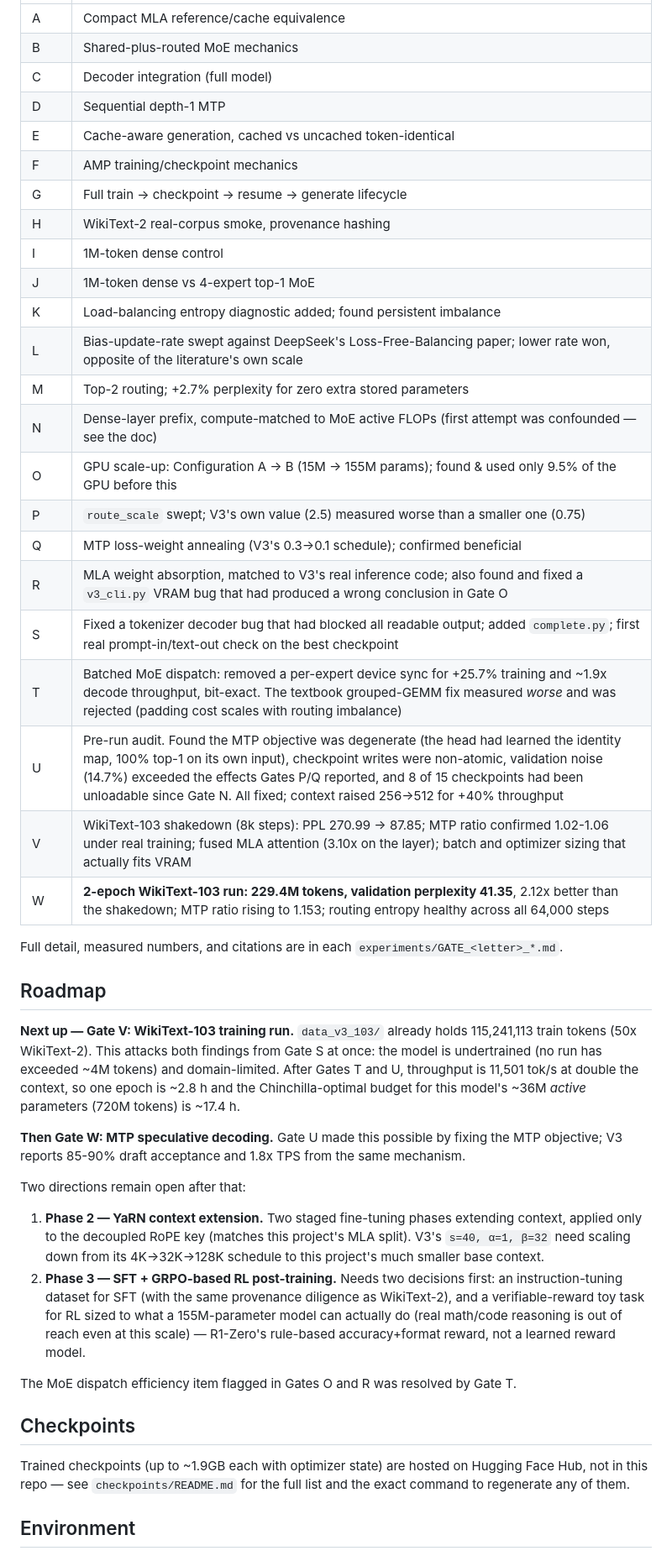
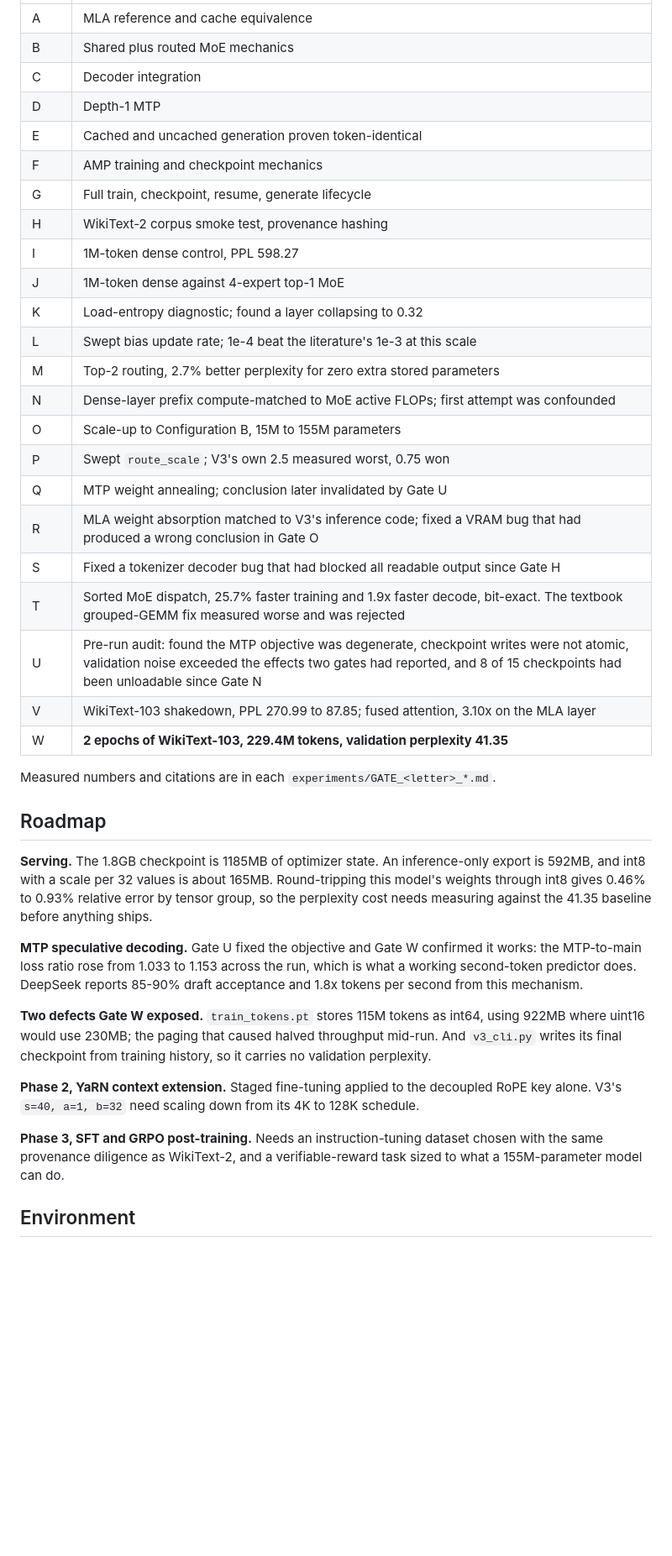
Before and after one commit to syedazeez337/deepseek-v3-compact-proxy, a Markdown page: README.md, the part around one of its changes. Shown at 84% size. Drawn GitHub-style; blank space fills up the shorter version.

```diff
--- a/README.md
+++ b/README.md
@@ -103,56 +209,50 @@ are a record of what was true at the time, not live links. The table above maps
 |---|---|
-| A | Compact MLA reference/cache equivalence |
-| B | Shared-plus-routed MoE mechanics |
-| C | Decoder integration (full model) |
-| D | Sequential depth-1 MTP |
-| E | Cache-aware generation, cached vs uncached token-identical |
-| F | AMP training/checkpoint mechanics |
-| G | Full train -> checkpoint -> resume -> generate lifecycle |
-| H | WikiText-2 real-corpus smoke, provenance hashing |
-| I | 1M-token dense control |
-| J | 1M-token dense vs 4-expert top-1 MoE |
-| K | Load-balancing entropy diagnostic added; found persistent imbalance |
-| L | Bias-update-rate swept against DeepSeek's Loss-Free-Balancing paper; lower rate won, opposite of the literature's own scale |
-| M | Top-2 routing; +2.7% perplexity for zero extra stored parameters |
-| N | Dense-layer prefix, compute-matched to MoE active FLOPs (first attempt was confounded — see the doc) |
-| O | GPU scale-up: Configuration A -> B (15M -> 155M params); found & used only 9.5% of the GPU before this |
-| P | `route_scale` swept; V3's own value (2.5) measured worse than a smaller one (0.75) |
-| Q | MTP loss-weight annealing (V3's 0.3->0.1 schedule); confirmed beneficial |
-| R | MLA weight absorption, matched to V3's real inference code; also found and fixed a `v3_cli.py` VRAM bug that had produced a wrong conclusion in Gate O |
-| S | Fixed a tokenizer decoder bug that had blocked all readable output; added `complete.py`; first real prompt-in/text-out check on the best checkpoint |
-| T | Batched MoE dispatch: removed a per-expert device sync for +25.7% training and ~1.9x decode throughput, bit-exact. The textbook grouped-GEMM fix measured *worse* and was rejected (padding cost scales with routing imbalance) |
-| U | Pre-run audit. Found the MTP objective was degenerate (the head had learned the identity map, 100% top-1 on its own input), checkpoint writes were non-atomic, validation noise (14.7%) exceeded the effects Gates P/Q reported, and 8 of 15 checkpoints had been unloadable since Gate N. All fixed; context raised 256->512 for +40% throughput |
-| V | WikiText-103 shakedown (8k steps): PPL 270.99 -> 87.85; MTP ratio confirmed 1.02-1.06 under real training; fused MLA attention (3.10x on the layer); batch and optimizer sizing that actually fits VRAM |
-| W | **2-epoch WikiText-103 run: 229.4M tokens, validation perplexity 41.35**, 2.12x better than the shakedown; MTP ratio rising to 1.153; routing entropy healthy across all 64,000 steps |
+| A | MLA reference and cache equivalence |
+| B | Shared plus routed MoE mechanics |
+| C | Decoder integration |
+| D | Depth-1 MTP |
+| E | Cached and uncached generation proven token-identical |
+| F | AMP training and checkpoint mechanics |
+| G | Full train, checkpoint, resume, generate lifecycle |
+| H | WikiText-2 corpus smoke test, provenance hashing |
+| I | 1M-token dense control, PPL 598.27 |
+| J | 1M-token dense against 4-expert top-1 MoE |
+| K | Load-entropy diagnostic; found a layer collapsing to 0.32 |
+| L | Swept bias update rate; 1e-4 beat the literature's 1e-3 at this scale |
+| M | Top-2 routing, 2.7% better perplexity for zero extra stored parameters |
+| N | Dense-layer prefix compute-matched to MoE active FLOPs; first attempt was confounded |
+| O | Scale-up to Configuration B, 15M to 155M parameters |
+| P | Swept `route_scale`; V3's own 2.5 measured worst, 0.75 won |
+| Q | MTP weight annealing; conclusion later invalidated by Gate U |
+| R | MLA weight absorption matched to V3's inference code; fixed a VRAM bug that had produced a wrong conclusion in Gate O |
+| S | Fixed a tokenizer decoder bug that had blocked all readable output since Gate H |
+| T | Sorted MoE dispatch, 25.7% faster training and 1.9x faster decode, bit-exact. The textbook grouped-GEMM fix measured worse and was rejected |
+| U | Pre-run audit: found the MTP objective was degenerate, checkpoint writes were not atomic, validation noise exceeded the effects two gates had reported, and 8 of 15 checkpoints had been unloadable since Gate N |
+| V | WikiText-103 shakedown, PPL 270.99 to 87.85; fused attention, 3.10x on the MLA layer |
+| W | **2 epochs of WikiText-103, 229.4M tokens, validation perplexity 41.35** |
 
-Full detail, measured numbers, and citations are in each `experiments/GATE_<letter>_*.md`.
+Measured numbers and citations are in each `experiments/GATE_<letter>_*.md`.
 
 ## Roadmap
 
-**Next up — Gate V: WikiText-103 training run.** `data_v3_103/` already holds 115,241,113 train tokens (50x
-WikiText-2). This attacks both findings from Gate S at once: the model is undertrained (no run has exceeded ~4M
-tokens) and domain-limited. After Gates T and U, throughput is 11,501 tok/s at double the context, so one epoch
-is ~2.8 h and the Chinchilla-optimal budget for this model's ~36M *active* parameters (720M tokens) is ~17.4 h.
+**Serving.** The 1.8GB checkpoint is 1185MB of optimizer state. An inference-only export is 592MB, and int8 with
+a scale per 32 values is about 165MB. Round-tripping this model's weights through int8 gives 0.46% to 0.93%
+relative error by tensor group, so the perplexity cost needs measuring against the 41.35 baseline before
+anything ships.
 
-**Then Gate W: MTP speculative decoding.** Gate U made this possible by fixing the MTP objective; V3 reports
-85-90% draft acceptance and 1.8x TPS from the same mechanism.
+**MTP speculative decoding.** Gate U fixed the objective and Gate W confirmed it works: the MTP-to-main loss
+ratio rose from 1.033 to 1.153 across the run, which is what a working second-token predictor does. DeepSeek
+reports 85-90% draft acceptance and 1.8x tokens per second from this mechanism.
 
-Two directions remain open after that:
+**Two defects Gate W exposed.** `train_tokens.pt` stores 115M tokens as int64, using 922MB where uint16 would
+use 230MB; the paging that caused halved throughput mid-run. And `v3_cli.py` writes its final checkpoint from
+training history, so it carries no validation perplexity.
 
-1. **Phase 2 — YaRN context extension.** Two staged fine-tuning phases extending context, applied only to the
-   decoupled RoPE key (matches this project's MLA split). V3's `s=40, α=1, β=32` need scaling down from its
-   4K->32K->128K schedule to this project's much smaller base context.
-2. **Phase 3 — SFT + GRPO-based RL post-training.** Needs two decisions first: an instruction-tuning dataset for
-   SFT (with the same provenance diligence as WikiText-2), and a verifiable-reward toy task for RL sized to what
-   a 155M-parameter model can actually do (real math/code reasoning is out of reach even at this scale) —
-   R1-Zero's rule-based accuracy+format reward, not a learned reward model.
+**Phase 2, YaRN context extension.** Staged fine-tuning applied to the decoupled RoPE key alone. V3's `s=40,
+a=1, b=32` need scaling down from its 4K to 128K schedule.
 
-The MoE dispatch efficiency item flagged in Gates O and R was resolved by Gate T.
-
-## Checkpoints
-
-Trained checkpoints (up to ~1.9GB each with optimizer state) are hosted on Hugging Face Hub, not in this repo —
-see `checkpoints/README.md` for the full list and the exact command to regenerate any of them.
+**Phase 3, SFT and GRPO post-training.** Needs an instruction-tuning dataset chosen with the same provenance
+diligence as WikiText-2, and a verifiable-reward task sized to what a 155M-parameter model can do.
 
 ## Environment
 
```
Also changed, not shown: other parts of README.md (+180 -75 lines).
